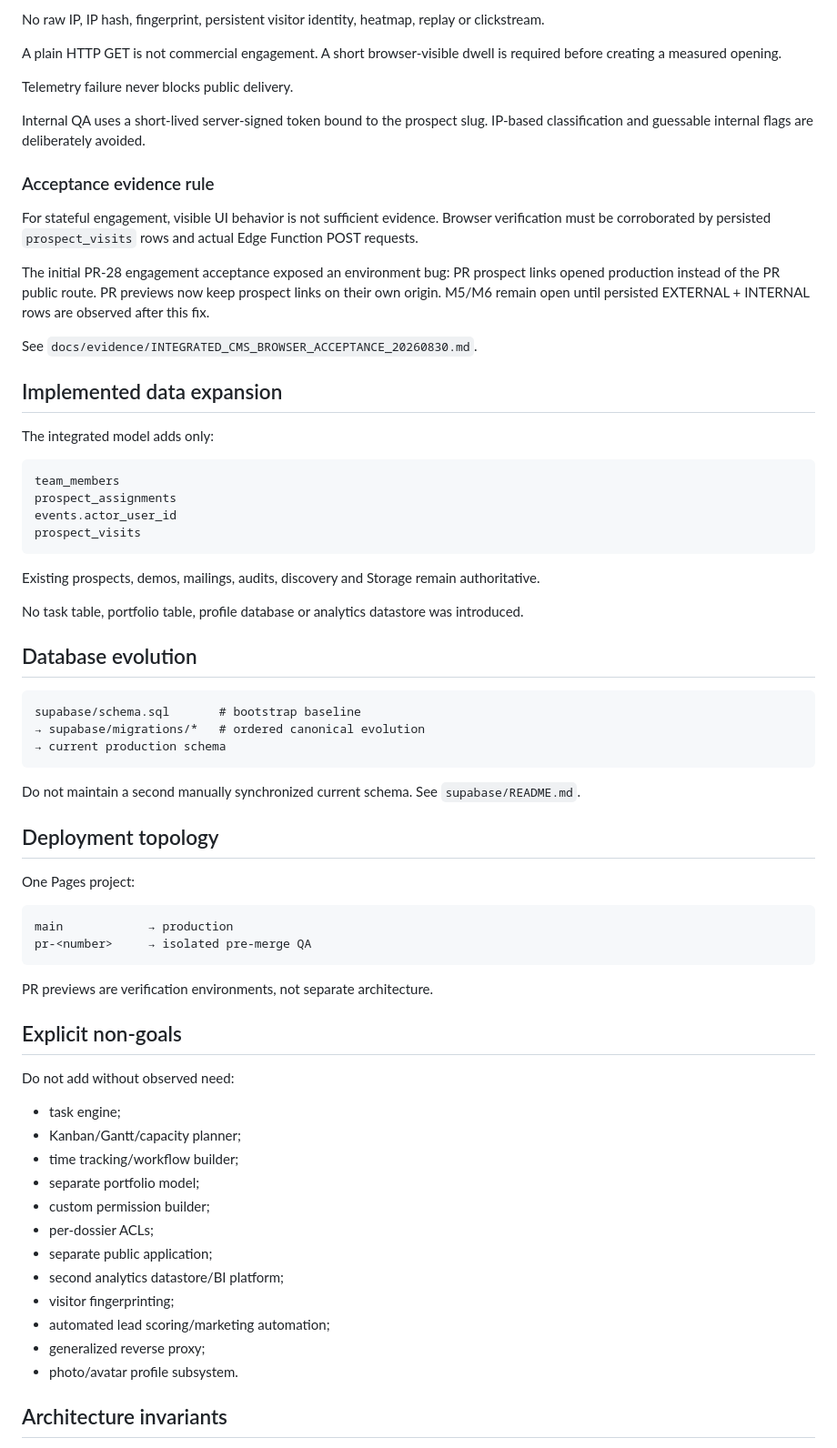
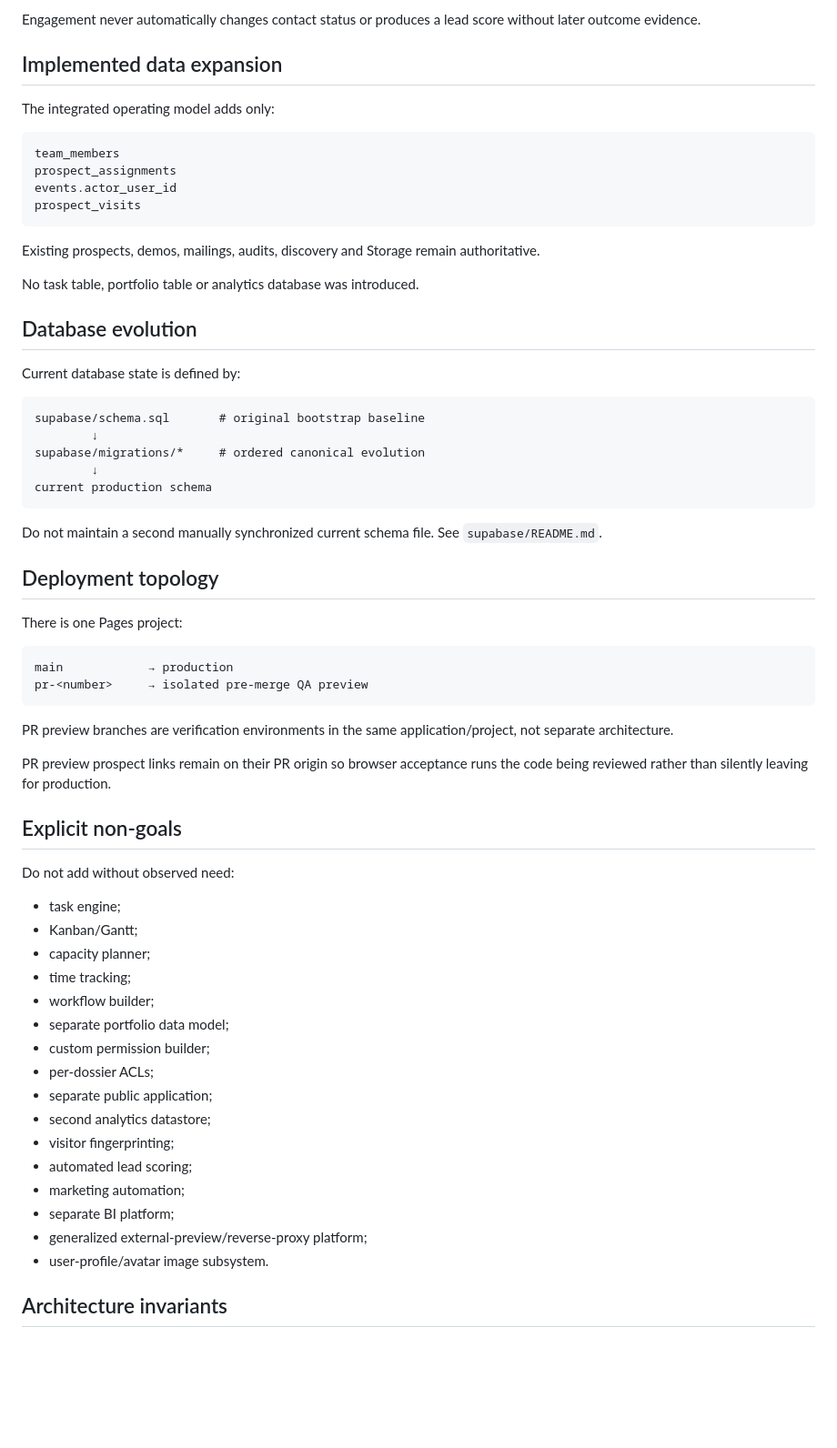
Before and after one commit to solidprivacy-nl/soliddesign, a Markdown page: docs/INTEGRATED_OPERATING_ARCHITECTURE.md, the part around one of its changes. Shown at 91% size. Rendered like a GitHub page; blank space fills up the shorter version.

````diff
--- a/docs/INTEGRATED_OPERATING_ARCHITECTURE.md
+++ b/docs/INTEGRATED_OPERATING_ARCHITECTURE.md
@@ -243,22 +238,8 @@ Signals:
-No raw IP, IP hash, fingerprint, persistent visitor identity, heatmap, replay or clickstream.
-
-A plain HTTP GET is not commercial engagement. A short browser-visible dwell is required before creating a measured opening.
-
-Telemetry failure never blocks public delivery.
-
-Internal QA uses a short-lived server-signed token bound to the prospect slug. IP-based classification and guessable internal flags are deliberately avoided.
-
-### Acceptance evidence rule
-
-For stateful engagement, visible UI behavior is not sufficient evidence. Browser verification must be corroborated by persisted `prospect_visits` rows and actual Edge Function POST requests.
-
-The initial PR-28 engagement acceptance exposed an environment bug: PR prospect links opened production instead of the PR public route. PR previews now keep prospect links on their own origin. M5/M6 remain open until persisted EXTERNAL + INTERNAL rows are observed after this fix.
-
-See `docs/evidence/INTEGRATED_CMS_BROWSER_ACCEPTANCE_20260830.md`.
+Engagement never automatically changes contact status or produces a lead score without later outcome evidence.
 
 ## Implemented data expansion
 
-The integrated model adds only:
+The integrated operating model adds only:
 
 ```text
 team_members
@@ -269,45 +250,55 @@ prospect_visits
 
 Existing prospects, demos, mailings, audits, discovery and Storage remain authoritative.
 
-No task table, portfolio table, profile database or analytics datastore was introduced.
+No task table, portfolio table or analytics database was introduced.
 
 ## Database evolution
 
+Current database state is defined by:
+
 ```text
-supabase/schema.sql       # bootstrap baseline
-→ supabase/migrations/*   # ordered canonical evolution
-→ current production schema
+supabase/schema.sql       # original bootstrap baseline
+        ↓
+supabase/migrations/*     # ordered canonical evolution
+        ↓
+current production schema
 ```
 
-Do not maintain a second manually synchronized current schema. See `supabase/README.md`.
+Do not maintain a second manually synchronized current schema file. See `supabase/README.md`.
 
 ## Deployment topology
 
-One Pages project:
+There is one Pages project:
 
 ```text
 main            → production
-pr-<number>     → isolated pre-merge QA
+pr-<number>     → isolated pre-merge QA preview
 ```
 
-PR previews are verification environments, not separate architecture.
+PR preview branches are verification environments in the same application/project, not separate architecture.
+
+PR preview prospect links remain on their PR origin so browser acceptance runs the code being reviewed rather than silently leaving for production.
 
 ## Explicit non-goals
 
 Do not add without observed need:
 
 - task engine;
-- Kanban/Gantt/capacity planner;
-- time tracking/workflow builder;
-- separate portfolio model;
+- Kanban/Gantt;
+- capacity planner;
+- time tracking;
+- workflow builder;
+- separate portfolio data model;
 - custom permission builder;
 - per-dossier ACLs;
 - separate public application;
-- second analytics datastore/BI platform;
+- second analytics datastore;
 - visitor fingerprinting;
-- automated lead scoring/marketing automation;
-- generalized reverse proxy;
-- photo/avatar profile subsystem.
+- automated lead scoring;
+- marketing automation;
+- separate BI platform;
+- generalized external-preview/reverse-proxy platform;
+- user-profile/avatar image subsystem.
 
 ## Architecture invariants
 
````
Also changed, not shown: other parts of docs/INTEGRATED_OPERATING_ARCHITECTURE.md (+116 -121 lines).
